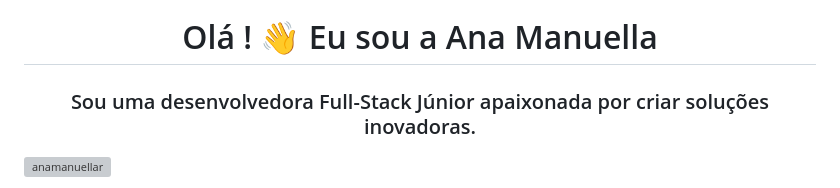
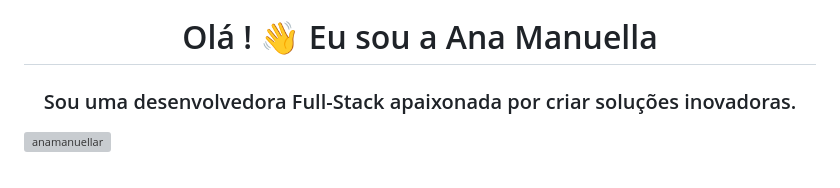
Before and after one commit to anamanuellar/anamanuellar, a Markdown page: README.md, the part around the change. GitHub-like rendering; grey boxes are pictures that could not be loaded.

```diff
--- a/README.md
+++ b/README.md
@@ -3,7 +3,7 @@
 
 <!-- Portuguese Version -->
 <h1 align="center">Olá ! 👋 Eu sou a Ana Manuella</h1>
-<h3 align="center">Sou uma desenvolvedora Full-Stack Júnior apaixonada por criar soluções inovadoras.</h3>
+<h3 align="center">Sou uma desenvolvedora Full-Stack apaixonada por criar soluções inovadoras.</h3>
 
 <p align="left"> <img src="https://komarev.com/ghpvc/?username=anamanuellar&label=Profile%20views&color=0e75b6&style=flat" alt="anamanuellar" /> </p>
 
```
